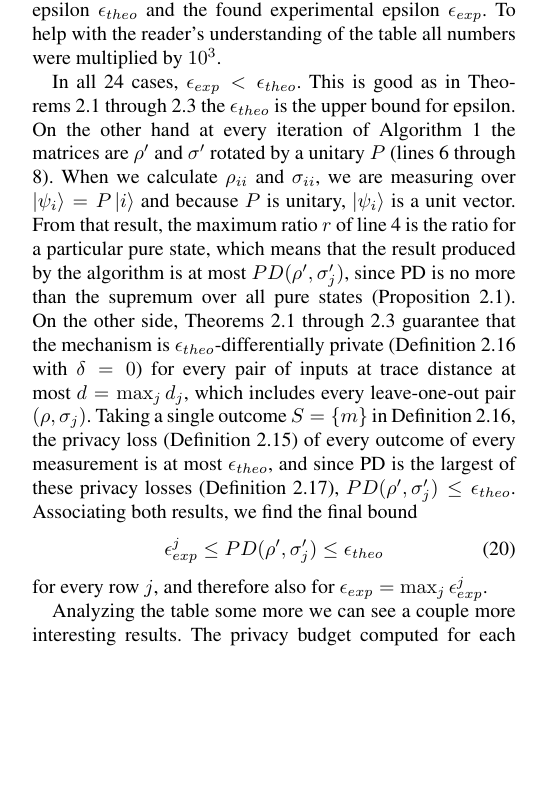
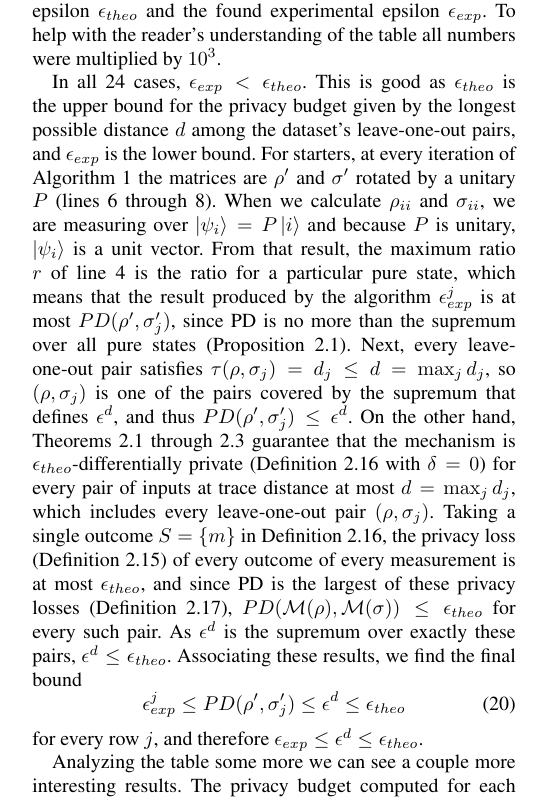
Before and after one commit to tomasSiSa18/TesisPregrado, a LaTeX paper (Paper/PaperQDP.tex): part of one column of page 13 of 20, cut so that both start at the same text, the shorter picture padded with empty space. Compiled offline with pdfLaTeX; a missing font is replaced by an installed copy or a similar font; a LaTeX package or settings file that is missing is left out.

Commit message:
epsilons theo and exp bounds adjustment

```diff
--- a/Paper/PaperQDP.tex
+++ b/Paper/PaperQDP.tex
@@ -1062,12 +1062,12 @@ Table~\ref{tab:central_results} compiles the results of the central setting expe
   \end{tabular}
 \end{table*}
 
-In all 24 cases, $\epsilon_{exp} < \epsilon_{theo}$. This is good as in Theorems~\ref{thm:epsilon_gad} through~\ref{thm:epsilon_dep} the $\epsilon_{theo}$ is the upper bound for epsilon. On the other hand at every iteration of Algorithm~\ref{alg:dpd} the matrices are $\rho^{\prime}$ and $\sigma^{\prime}$ rotated by a unitary $P$ (lines 6 through 8). When we calculate $\rho_{ii}$ and $\sigma_{ii}$, we are measuring over $\ket{\psi_i} = P\ket{i}$ and because $P$ is unitary, $\ket{\psi_i}$ is a unit vector. From that result, the maximum ratio $r$ of line 4 is the ratio for a particular pure state, which means that the result produced by the algorithm is at most $PD(\rho^{\prime}, \sigma_{j}^{\prime})$, since PD is no more than the supremum over all pure states (Proposition~\ref{prop:pd_pure_states}). On the other side, Theorems~\ref{thm:epsilon_gad} through~\ref{thm:epsilon_dep} guarantee that the mechanism is $\epsilon_{theo}$-differentially private (Definition~\ref{def:qdp} with $\delta = 0$) for every pair of inputs at trace distance at most $d = \max_j d_j$, which includes every leave-one-out pair $(\rho, \sigma_j)$. Taking a single outcome $S = \{m\}$ in Definition~\ref{def:qdp}, the privacy loss (Definition~\ref{def:privacy_loss}) of every outcome of every measurement is at most $\epsilon_{theo}$, and since PD is the largest of these privacy losses (Definition~\ref{def:proportional_distance}), $PD(\rho^{\prime}, \sigma_{j}^{\prime}) \leq \epsilon_{theo}$. Associating both results, we find the final bound
+In all 24 cases, $\epsilon_{exp} < \epsilon_{theo}$. This is good as $\epsilon_{theo}$ is the upper bound for the privacy budget given by the longest possible distance $d$ among the dataset's leave-one-out pairs, and $\epsilon_{exp}$ is the lower bound. For starters, at every iteration of Algorithm~\ref{alg:dpd} the matrices are $\rho^{\prime}$ and $\sigma^{\prime}$ rotated by a unitary $P$ (lines 6 through 8). When we calculate $\rho_{ii}$ and $\sigma_{ii}$, we are measuring over $\ket{\psi_i} = P\ket{i}$ and because $P$ is unitary, $\ket{\psi_i}$ is a unit vector. From that result, the maximum ratio $r$ of line 4 is the ratio for a particular pure state, which means that the result produced by the algorithm $\epsilon_{exp}^{j}$ is at most $PD(\rho^{\prime}, \sigma_{j}^{\prime})$, since PD is no more than the supremum over all pure states (Proposition~\ref{prop:pd_pure_states}). Next, every leave-one-out pair satisfies $\tau(\rho, \sigma_j) = d_j \leq d = \max_j d_j$, so $(\rho, \sigma_j)$ is one of the pairs covered by the supremum that defines $\epsilon^{d}$, and thus $PD(\rho^{\prime}, \sigma_{j}^{\prime}) \leq \epsilon^{d}$. On the other hand, Theorems~\ref{thm:epsilon_gad} through~\ref{thm:epsilon_dep} guarantee that the mechanism is $\epsilon_{theo}$-differentially private (Definition~\ref{def:qdp} with $\delta = 0$) for every pair of inputs at trace distance at most $d = \max_j d_j$, which includes every leave-one-out pair $(\rho, \sigma_j)$. Taking a single outcome $S = \{m\}$ in Definition~\ref{def:qdp}, the privacy loss (Definition~\ref{def:privacy_loss}) of every outcome of every measurement is at most $\epsilon_{theo}$, and since PD is the largest of these privacy losses (Definition~\ref{def:proportional_distance}), $PD(\mathcal{M}(\rho), \mathcal{M}(\sigma)) \leq \epsilon_{theo}$ for every such pair. As $\epsilon^{d}$ is the supremum over exactly these pairs, $\epsilon^{d} \leq \epsilon_{theo}$. Associating these results, we find the final bound
 \begin{equation}
-  \epsilon_{exp}^{j} \leq PD(\rho^{\prime}, \sigma_{j}^{\prime}) \leq \epsilon_{theo}
+  \epsilon_{exp}^{j} \leq PD(\rho^{\prime}, \sigma_{j}^{\prime}) \leq \epsilon^{d} \leq \epsilon_{theo}
   \label{eq:final_bound}
 \end{equation}
-for every row $j$, and therefore also for $\epsilon_{exp} = \max_j \epsilon_{exp}^{j}$.
+for every row $j$, and therefore $\epsilon_{exp} \leq \epsilon^{d}\leq \epsilon_{theo}$.
 
 Analyzing the table some more we can see a couple more interesting results. The privacy budget computed for each mechanism holds for every column that $\epsilon_{DEP} < \epsilon_{PAD} < \epsilon_{GAD}$, this is a callback to our ``shrinking coefficient'' mentioned in Table~\ref{tab:shrinking_coefficient} and Theorems~\ref{thm:epsilon_gad} through~\ref{thm:epsilon_dep} because the $\epsilon$ increases with $s, d$ so if we hold $d$ constant then the results should align with the smallest to the biggest $s$ of Table~\ref{tab:shrinking_coefficient}. And in the case of the theo/exp ratio is $1.33 - 1.97$ for DEP, $1.53 - 2.54$ for PAD and $1.79 - 3.35$ for GAD so one could say the GAD is the loosest out of the three mechanisms.
 
```
Also changed, not shown: Paper/PaperQDP.pdf.
